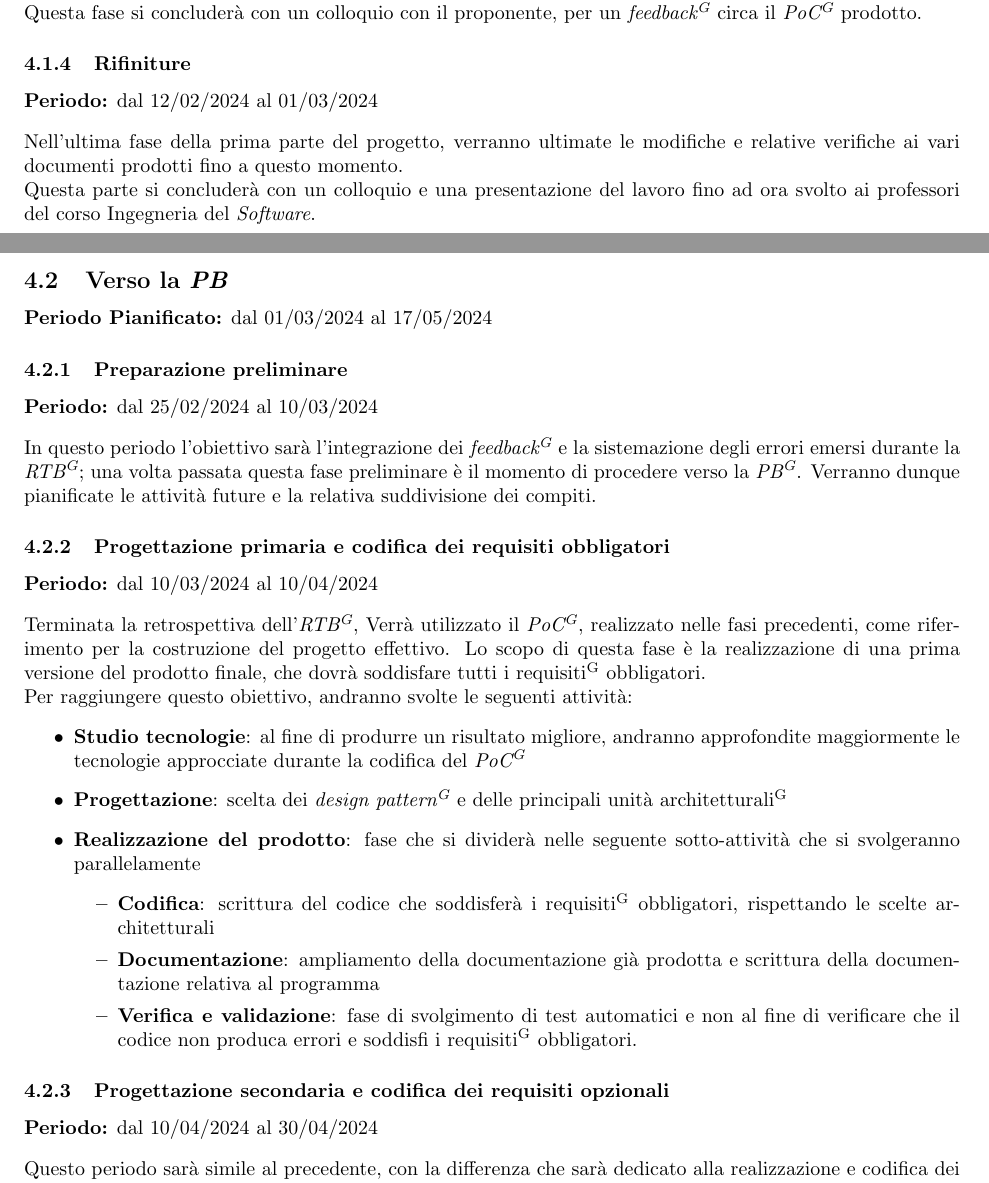
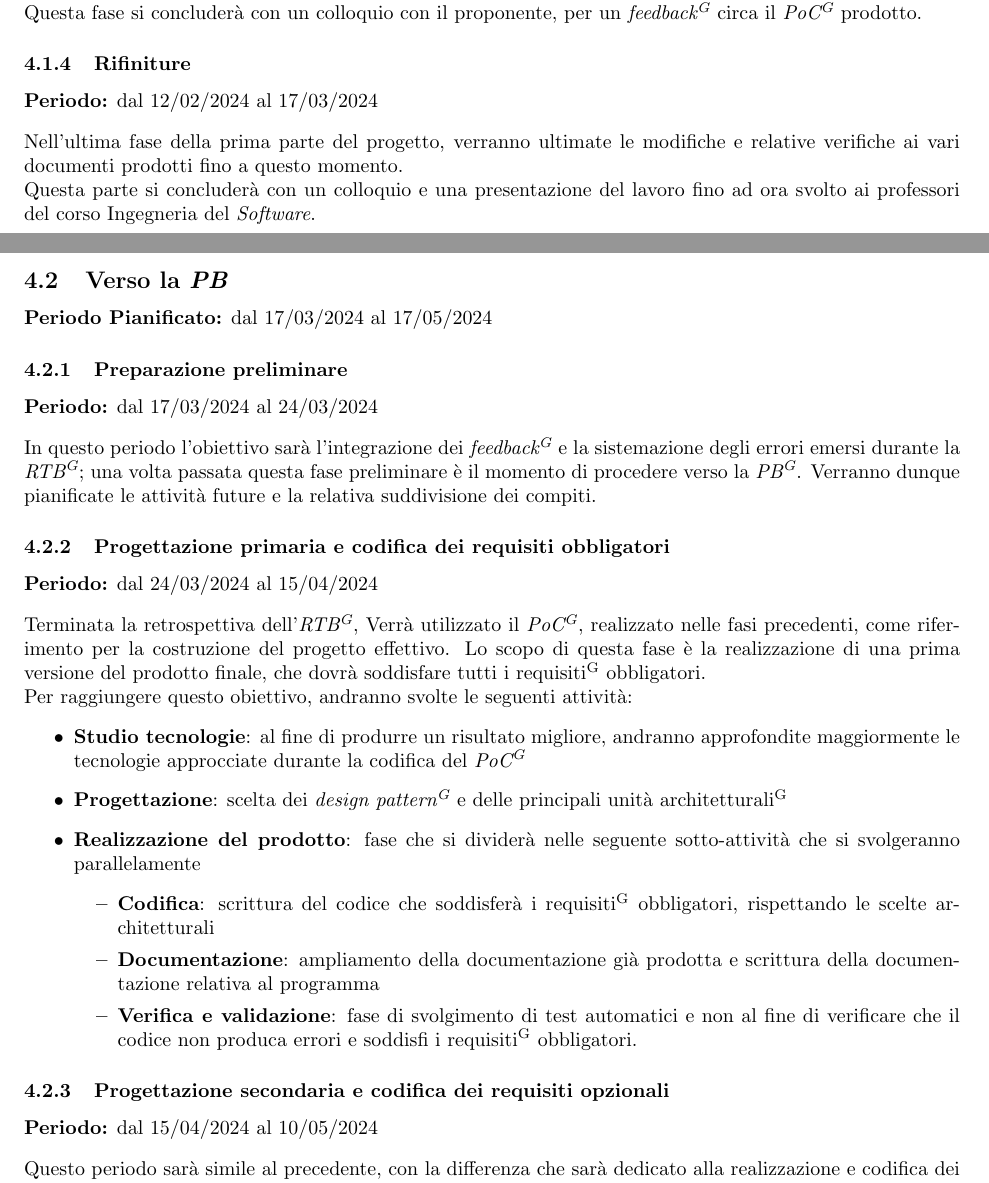
Before and after one commit to Jackpot-Coding/chatSQL, a LaTeX document (docs/src/esterni/piano_di_progetto0.0.5.tex): two parts of pages 8 and 9 of 11, joined at a grey line, cut so that both start at the same text. Compiled offline with pdfLaTeX.

Commit message:
aggiornamento date pianificazione

```diff
--- a/docs/src/esterni/piano_di_progetto0.0.5.tex
+++ b/docs/src/esterni/piano_di_progetto0.0.5.tex
@@ -389,7 +389,7 @@
       % 11/02 -> fine POC
 
     \subsubsection{Rifiniture}
-      \textbf{Periodo:} dal 12/02/2024 al 01/03/2024
+      \textbf{Periodo:} dal 12/02/2024 al 17/03/2024
       \vspace{0.3cm} \\
       Nell'ultima fase della prima parte del progetto, verranno ultimate le modifiche e relative verifiche ai vari documenti
       prodotti fino a questo momento. \\
@@ -402,16 +402,16 @@
   %-------------
 
   \subsection{Verso la \textit{PB}}
-    \textbf{Periodo Pianificato:} dal 01/03/2024 al 17/05/2024
+    \textbf{Periodo Pianificato:} dal 17/03/2024 al 17/05/2024
     \subsubsection{Preparazione preliminare}
-      \textbf{Periodo:} dal 25/02/2024 al 10/03/2024
+      \textbf{Periodo:} dal 17/03/2024 al 24/03/2024
       \vspace{0.3cm} \\
       In questo periodo l'obiettivo sarà l'integrazione dei \textit{feedback\textsuperscript{G}} e la sistemazione degli errori emersi durante la \textit{RTB\textsuperscript{G}};
       una volta passata questa fase preliminare è il momento di procedere verso la \textit{PB\textsuperscript{G}}.
       Verranno dunque pianificate le attività future e la relativa suddivisione dei compiti.
 
     \subsubsection{Progettazione primaria e codifica dei requisiti obbligatori}
-      \textbf{Periodo:} dal 10/03/2024 al 10/04/2024
+      \textbf{Periodo:} dal 24/03/2024 al 15/04/2024
       \vspace{0.3cm} \\
       Terminata la retrospettiva dell'\textit{RTB\textsuperscript{G}}, Verrà utilizzato il \textit{PoC\textsuperscript{G}}, realizzato nelle fasi precedenti,
       come riferimento per la costruzione del progetto effettivo.
@@ -430,7 +430,7 @@
       \end{itemize}
 
     \subsubsection{Progettazione secondaria e codifica dei requisiti opzionali}
-      \textbf{Periodo:} dal 10/04/2024 al 30/04/2024
+      \textbf{Periodo:} dal 15/04/2024 al 10/05/2024
       \vspace{0.3cm} \\
       Questo periodo sarà simile al precedente, con la differenza che sarà dedicato alla realizzazione e codifica dei requisiti desiderabili e opzionali
       che si è deciso di implementare. \\
```
Also changed, not shown: docs/src/esterni/piano_di_progetto0.0.5.tex (2 more changed lines). Lines whose indentation alone changed are shown as unchanged.
